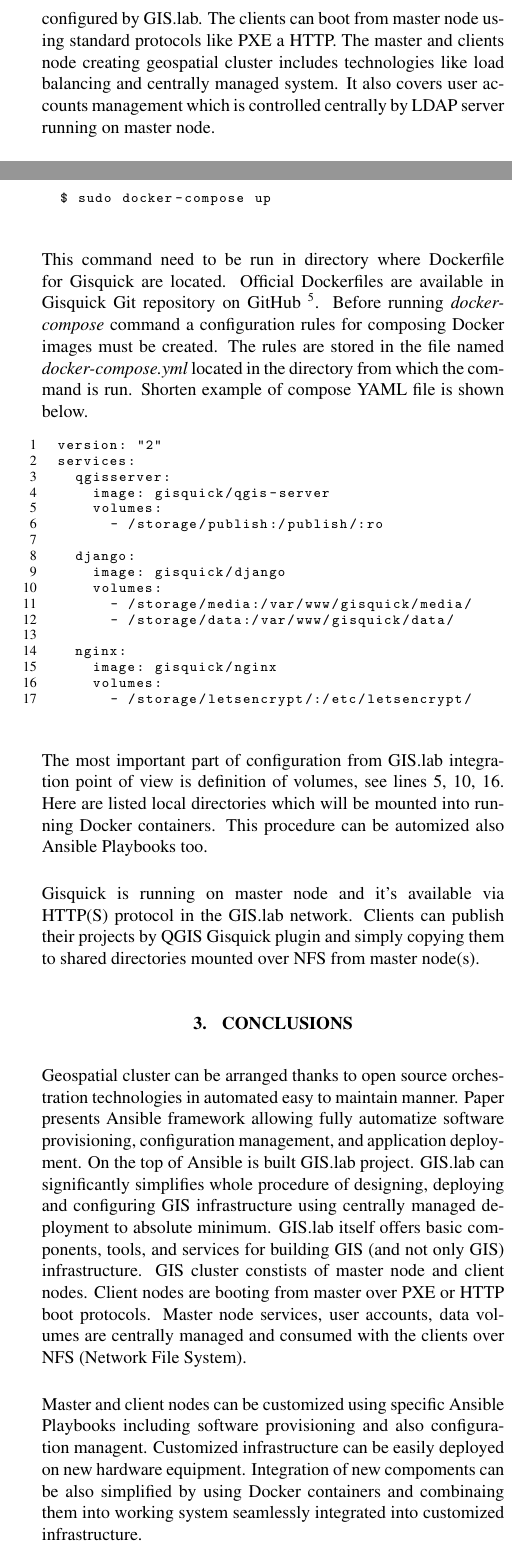
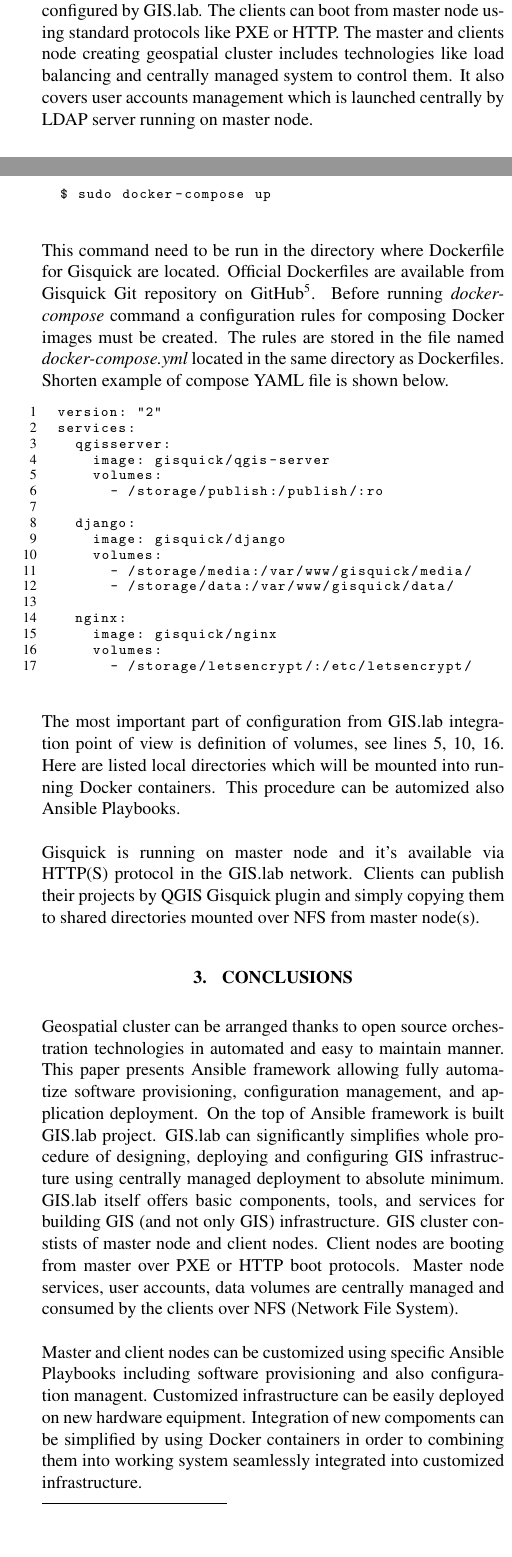
Before and after one commit to ctu-geoforall-lab/subdayprecip-design, a LaTeX document (publications/foss4g-eu-2017/paper/foss4g-eu-gislab-qisquick.tex): two parts of the columns of pages 4 and 5 of 5, joined at a grey line, cut so that both start at the same text, the shorter picture padded with empty space. Compiled offline with pdfLaTeX.

Commit message:
foss4g-eu-2017 paper updated

```diff
--- a/publications/foss4g-eu-2017/paper/foss4g-eu-gislab-qisquick.tex
+++ b/publications/foss4g-eu-2017/paper/foss4g-eu-gislab-qisquick.tex
@@ -380,10 +381,11 @@
 (PostgreSQL), map server (QGIS Server) and GIS computation engine
 (GRASS GIS). All these components are available and configured by
 GIS.lab. The clients can boot from master node using standard
-protocols like PXE a HTTP. The master and clients node creating
+protocols like PXE or HTTP. The master and clients node creating
 geospatial cluster includes technologies like load balancing and
-centrally managed system. It also covers user accounts management
-which is controlled centrally by LDAP server running on master node.
+centrally managed system to control them. It also covers user accounts
+management which is launched centrally by LDAP server running on
+master node.
 
 % KAO: Remove spacing before label: can cause reference to be wrong
 \begin{figure}[ht!]
@@ -522,15 +524,14 @@
   $ sudo docker-compose up
 \end{lstlisting}
 
-This command need to be run in directory where Dockerfile for Gisquick
-are located. Official Dockerfiles are available in Gisquick Git
-repository on GitHub
-\footnote{\url{https://github.com/gislab-npo/gisquick}}. Before
+This command need to be run in the directory where Dockerfile for
+Gisquick are located. Official Dockerfiles are available from Gisquick
+Git repository on
+GitHub\footnote{\url{https://github.com/gislab-npo/gisquick}}. Before
 running \textit{docker-compose} command a configuration rules for
 composing Docker images must be created. The rules are stored in the
-file named \textit{docker-compose.yml} located in the directory from
-which the command is run. Shorten example of compose YAML file is
-shown below.
+file named \textit{docker-compose.yml} located in the same directory
+as Dockerfiles. Shorten example of compose YAML file is shown below.
 
 \begin{lstlisting}[numbers=left,xleftmargin=1em]
 version: "2"
@@ -555,8 +556,7 @@
 The most important part of configuration from GIS.lab integration
 point of view is definition of volumes, see lines 5, 10, 16. Here are
 listed local directories which will be mounted into running Docker
-containers. This procedure can be automized also Ansible Playbooks
-too.
+containers. This procedure can be automized also Ansible Playbooks.
 
 Gisquick is running on master node and it's available via HTTP(S)
 protocol in the GIS.lab network. Clients can publish their projects by
@@ -566,25 +566,25 @@
 \section{CONCLUSIONS}
 
 Geospatial cluster can be arranged thanks to open source orchestration
-technologies in automated easy to maintain manner. Paper presents
-Ansible framework allowing fully automatize software provisioning,
-configuration management, and application deployment. On the top of
-Ansible is built GIS.lab project. GIS.lab can significantly simplifies
-whole procedure of designing, deploying and configuring GIS
-infrastructure using centrally managed deployment to absolute
-minimum. GIS.lab itself offers basic components, tools, and services
-for building GIS (and not only GIS) infrastructure. GIS cluster
-constists of master node and client nodes. Client nodes are booting
-from master over PXE or HTTP boot protocols. Master node services,
-user accounts, data volumes are centrally managed and consumed with
-the clients over NFS (Network File System).
+technologies in automated and easy to maintain manner. This paper
+presents Ansible framework allowing fully automatize software
+provisioning, configuration management, and application deployment. On
+the top of Ansible framework is built GIS.lab project. GIS.lab can
+significantly simplifies whole procedure of designing, deploying and
+configuring GIS infrastructure using centrally managed deployment to
+absolute minimum. GIS.lab itself offers basic components, tools, and
+services for building GIS (and not only GIS) infrastructure. GIS
+cluster constists of master node and client nodes. Client nodes are
+booting from master over PXE or HTTP boot protocols. Master node
+services, user accounts, data volumes are centrally managed and
+consumed by the clients over NFS (Network File System).
 
 Master and client nodes can be customized using specific Ansible
 Playbooks including software provisioning and also configuration
 managent. Customized infrastructure can be easily deployed on new
-hardware equipment. Integration of new compoments can be also
-simplified by using Docker containers and combinaing them into working
-system seamlessly integrated into customized infrastructure.
+hardware equipment. Integration of new compoments can be simplified by
+using Docker containers in order to combining them into working system
+seamlessly integrated into customized infrastructure.
 
 {%\footnotesize
   \begin{spacing}{0.9}% tune the size by altering the parameter
```
Also changed, not shown: publications/foss4g-eu-2017/paper/foss4g-eu-gislab-qisquick.tex (97 more changed lines).
